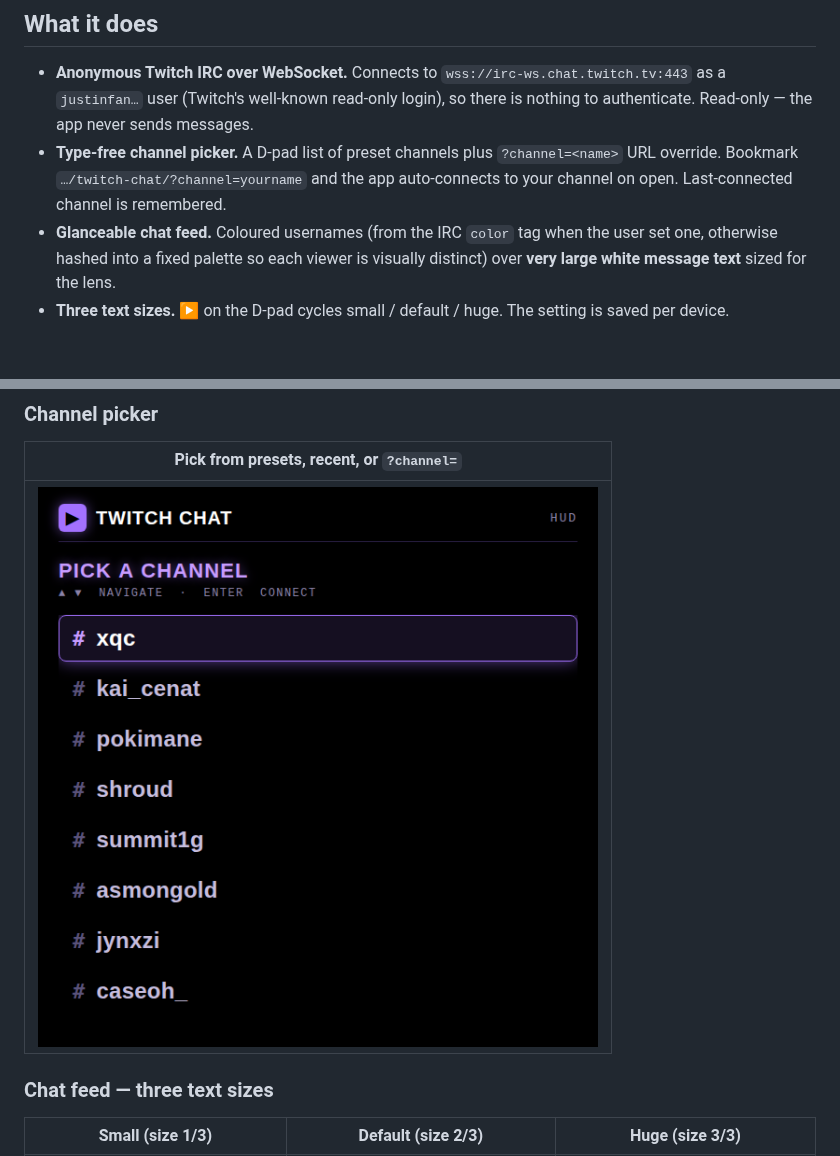
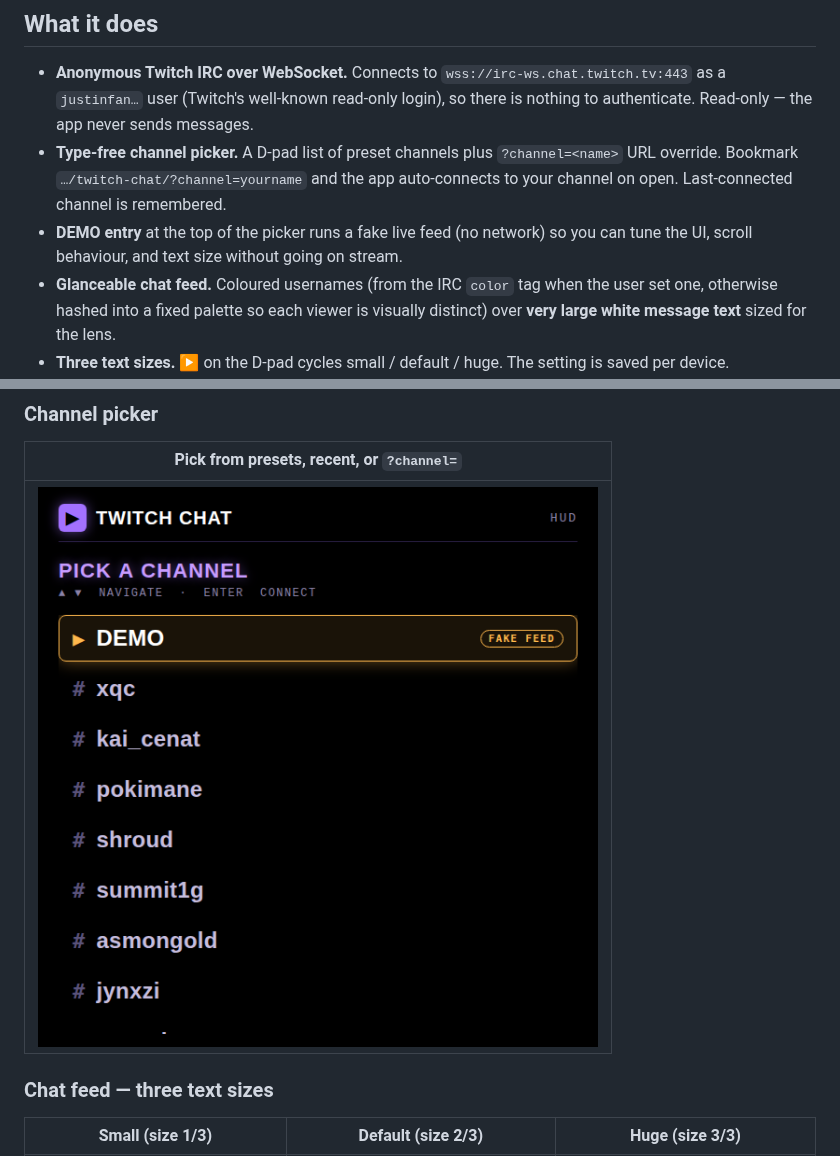
Before and after one commit to levin-riegner/lr-rbm-demos, a Markdown page: twitch-chat/README.md, 2 parts joined by grey strips. GitHub-like rendering; pictures changed too: twitch-chat/screenshots/home.png; blank space fills up the shorter version.

```diff
--- a/twitch-chat/README.md
+++ b/twitch-chat/README.md
@@ -8,6 +8,7 @@ A heads-up display that streams **your Twitch chat in really large type** onto t
 
 - **Anonymous Twitch IRC over WebSocket.** Connects to `wss://irc-ws.chat.twitch.tv:443` as a `justinfan…` user (Twitch's well-known read-only login), so there is nothing to authenticate. Read-only — the app never sends messages.
 - **Type-free channel picker.** A D-pad list of preset channels plus `?channel=<name>` URL override. Bookmark `…/twitch-chat/?channel=yourname` and the app auto-connects to your channel on open. Last-connected channel is remembered.
+- **DEMO entry** at the top of the picker runs a fake live feed (no network) so you can tune the UI, scroll behaviour, and text size without going on stream.
 - **Glanceable chat feed.** Coloured usernames (from the IRC `color` tag when the user set one, otherwise hashed into a fixed palette so each viewer is visually distinct) over **very large white message text** sized for the lens.
 - **Three text sizes.** ▶ on the D-pad cycles small / default / huge. The setting is saved per device.
 - **Auto-scroll with scroll-back.** New messages append at the bottom. Scroll ▲ to read history — a `⏸ PAUSED` pill appears so you know live chat isn't displayed; press Enter to snap back to live.
```
Also changed, not shown: 2 other files.
